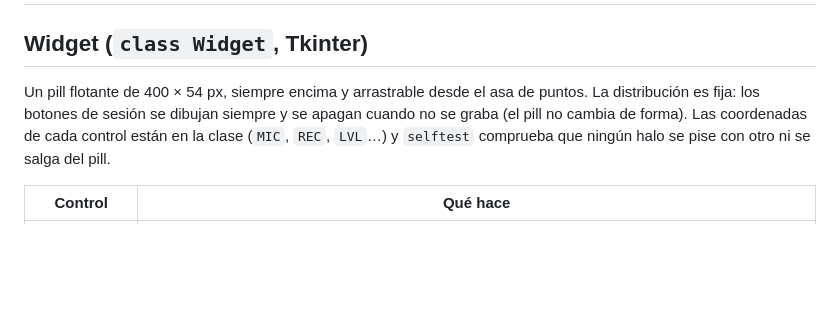
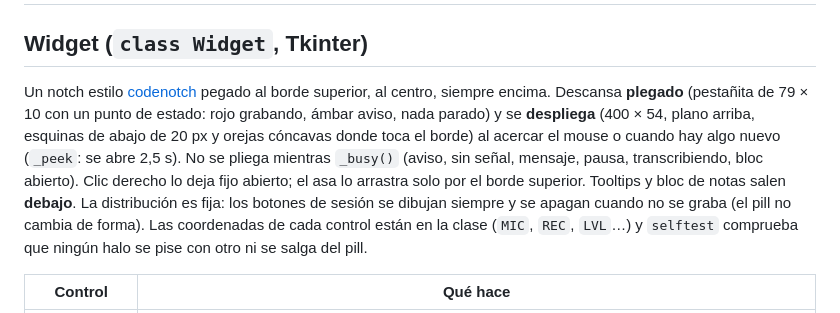
Before and after one commit to AlexVitesse/TakeMyNotes, a Markdown page: docs/interfaz.md, the part around the change. GitHub-like rendering; blank space fills up the shorter version.

```diff
--- a/docs/interfaz.md
+++ b/docs/interfaz.md
@@ -2,8 +2,13 @@
 
 ## Widget (`class Widget`, Tkinter)
 
-Un pill flotante de 400 × 54 px, siempre encima y arrastrable desde el asa de puntos. La
-distribución es fija: los botones de sesión se dibujan siempre y se apagan cuando no se graba
+Un notch estilo [codenotch](https://github.com/vinzdg/codenotch) pegado al borde superior, al
+centro, siempre encima. Descansa **plegado** (pestañita de 79 × 10 con un punto de estado: rojo
+grabando, ámbar aviso, nada parado) y se **despliega** (400 × 54, plano arriba, esquinas de abajo
+de 20 px y orejas cóncavas donde toca el borde) al acercar el mouse o cuando hay algo nuevo
+(`_peek`: se abre 2,5 s). No se pliega mientras `_busy()` (aviso, sin señal, mensaje, pausa,
+transcribiendo, bloc abierto). Clic derecho lo deja fijo abierto; el asa lo arrastra solo por el
+borde superior. Tooltips y bloc de notas salen **debajo**. La distribución es fija: los botones de sesión se dibujan siempre y se apagan cuando no se graba
 (el pill no cambia de forma). Las coordenadas de cada control están en la clase (`MIC`, `REC`,
 `LVL`…) y `selftest` comprueba que ningún halo se pise con otro ni se salga del pill.
 
```
Also changed, not shown: CHANGELOG.md (+7 -0 lines), README.md (+1 -1 lines).
